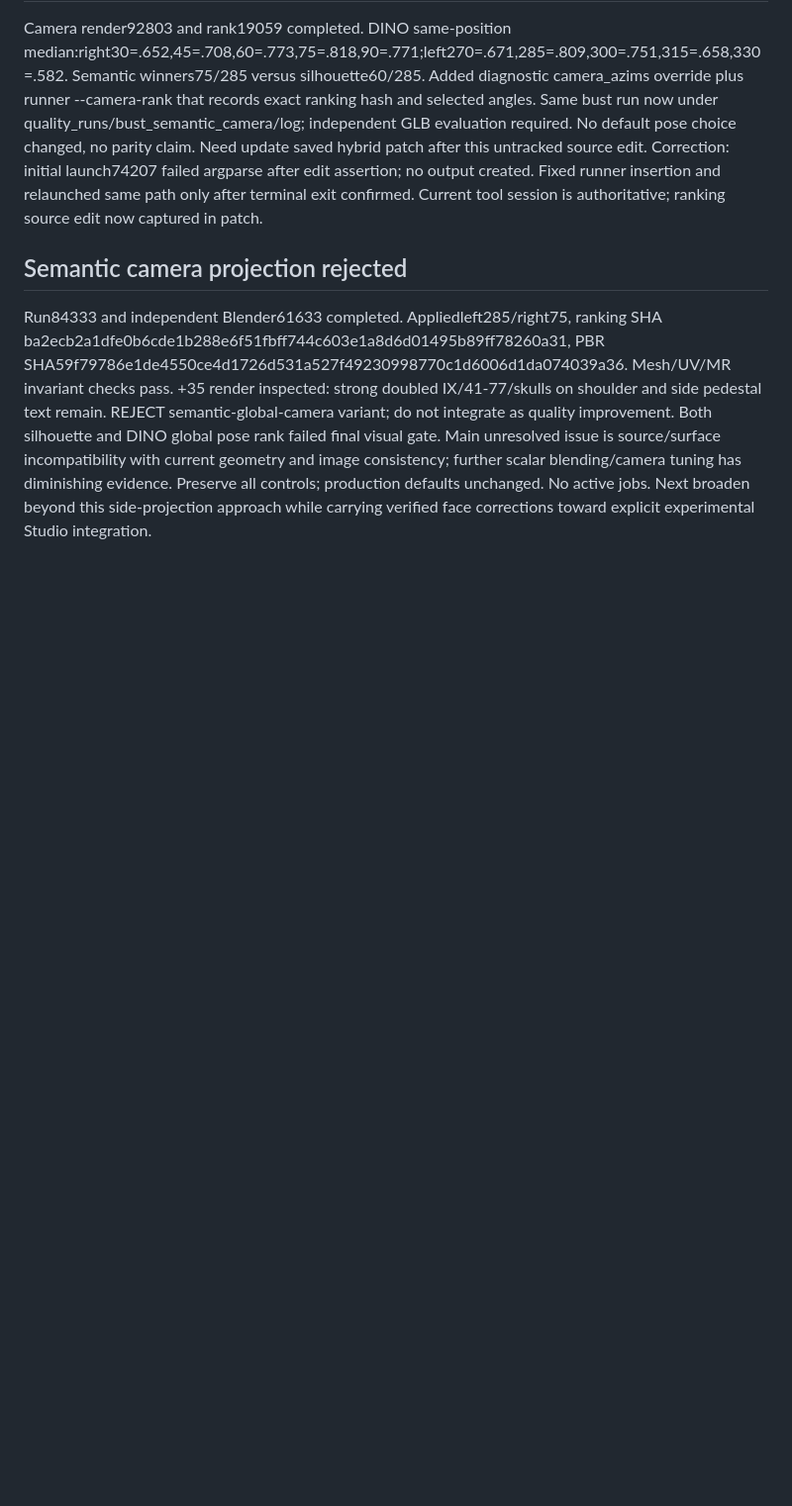
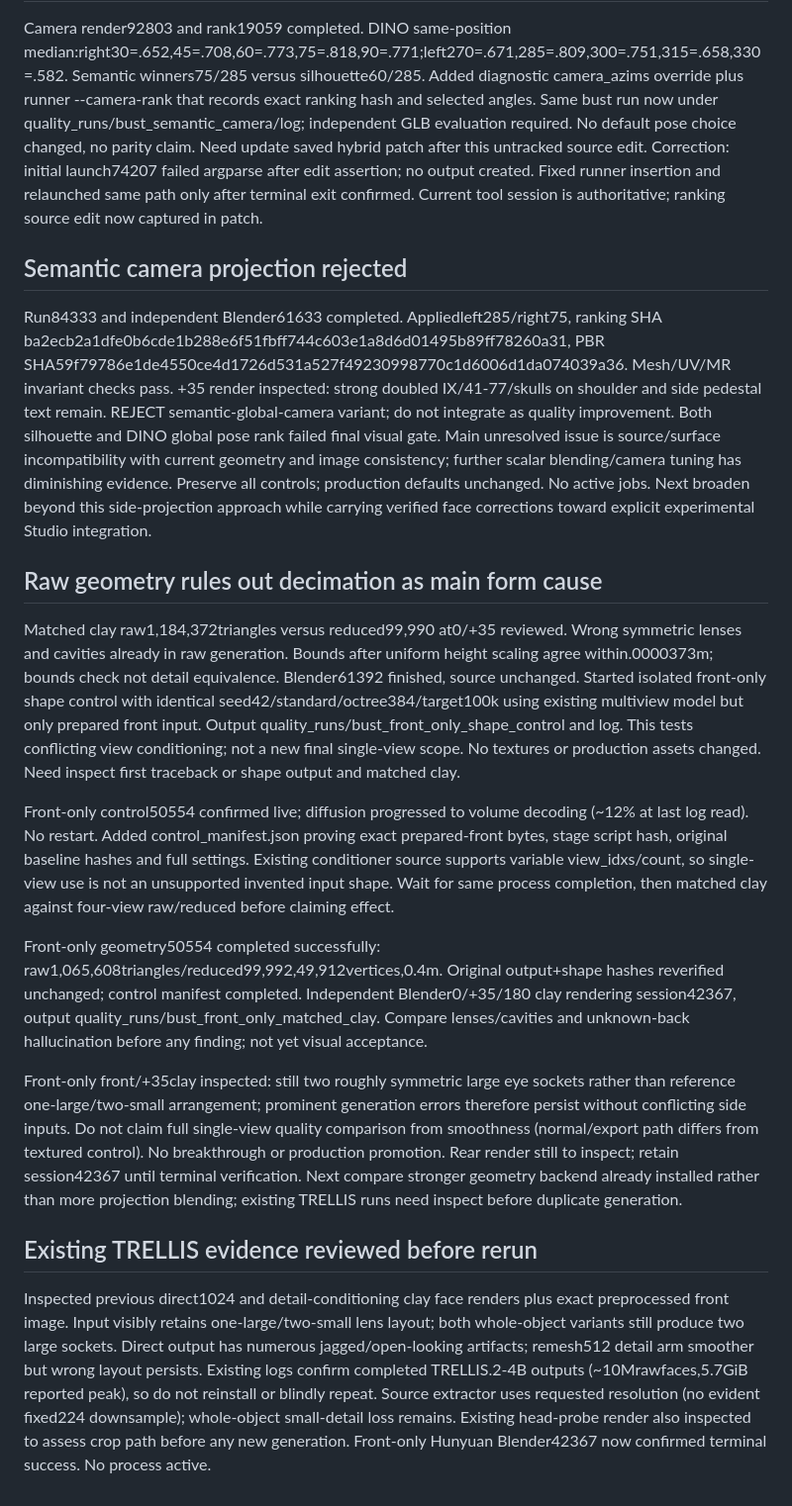
Before and after one commit to bvultrex/IMG2GILB, a Markdown page: quality_lab/CODEX_TAKEOVER_2026-10-02.md, the part around the change. Shown at 99% size. GitHub-like rendering; blank space fills up the shorter version.

Commit message:
Review existing reconstruction controls before further GPU runs

```diff
--- a/quality_lab/CODEX_TAKEOVER_2026-10-02.md
+++ b/quality_lab/CODEX_TAKEOVER_2026-10-02.md
@@ -152,3 +152,15 @@ Correction: initial launch74207 failed argparse after edit assertion; no output
 
 ## Semantic camera projection rejected
 Run84333 and independent Blender61633 completed. Appliedleft285/right75, ranking SHA ba2ecb2a1dfe0b6cde1b288e6f51fbff744c603e1a8d6d01495b89ff78260a31, PBR SHA59f79786e1de4550ce4d1726d531a527f49230998770c1d6006d1da074039a36. Mesh/UV/MR invariant checks pass. +35 render inspected: strong doubled IX/41-77/skulls on shoulder and side pedestal text remain. REJECT semantic-global-camera variant; do not integrate as quality improvement. Both silhouette and DINO global pose rank failed final visual gate. Main unresolved issue is source/surface incompatibility with current geometry and image consistency; further scalar blending/camera tuning has diminishing evidence. Preserve all controls; production defaults unchanged. No active jobs. Next broaden beyond this side-projection approach while carrying verified face corrections toward explicit experimental Studio integration.
+
+## Raw geometry rules out decimation as main form cause
+Matched clay raw1,184,372triangles versus reduced99,990 at0/+35 reviewed. Wrong symmetric lenses and cavities already in raw generation. Bounds after uniform height scaling agree within.0000373m; bounds check not detail equivalence. Blender61392 finished, source unchanged. Started isolated front-only shape control with identical seed42/standard/octree384/target100k using existing multiview model but only prepared front input. Output quality_runs/bust_front_only_shape_control and log. This tests conflicting view conditioning; not a new final single-view scope. No textures or production assets changed. Need inspect first traceback or shape output and matched clay.
+
+Front-only control50554 confirmed live; diffusion progressed to volume decoding (~12% at last log read). No restart. Added control_manifest.json proving exact prepared-front bytes, stage script hash, original baseline hashes and full settings. Existing conditioner source supports variable view_idxs/count, so single-view use is not an unsupported invented input shape. Wait for same process completion, then matched clay against four-view raw/reduced before claiming effect.
+
+Front-only geometry50554 completed successfully: raw1,065,608triangles/reduced99,992,49,912vertices,0.4m. Original output+shape hashes reverified unchanged; control manifest completed. Independent Blender0/+35/180 clay rendering session42367, output quality_runs/bust_front_only_matched_clay. Compare lenses/cavities and unknown-back hallucination before any finding; not yet visual acceptance.
+
+Front-only front/+35clay inspected: still two roughly symmetric large eye sockets rather than reference one-large/two-small arrangement; prominent generation errors therefore persist without conflicting side inputs. Do not claim full single-view quality comparison from smoothness (normal/export path differs from textured control). No breakthrough or production promotion. Rear render still to inspect; retain session42367 until terminal verification. Next compare stronger geometry backend already installed rather than more projection blending; existing TRELLIS runs need inspect before duplicate generation.
+
+## Existing TRELLIS evidence reviewed before rerun
+Inspected previous direct1024 and detail-conditioning clay face renders plus exact preprocessed front image. Input visibly retains one-large/two-small lens layout; both whole-object variants still produce two large sockets. Direct output has numerous jagged/open-looking artifacts; remesh512 detail arm smoother but wrong layout persists. Existing logs confirm completed TRELLIS.2-4B outputs (~10Mrawfaces,5.7GiB reported peak), so do not reinstall or blindly repeat. Source extractor uses requested resolution (no evident fixed224 downsample); whole-object small-detail loss remains. Existing head-probe render also inspected to assess crop path before any new generation. Front-only Hunyuan Blender42367 now confirmed terminal success. No process active.
```
